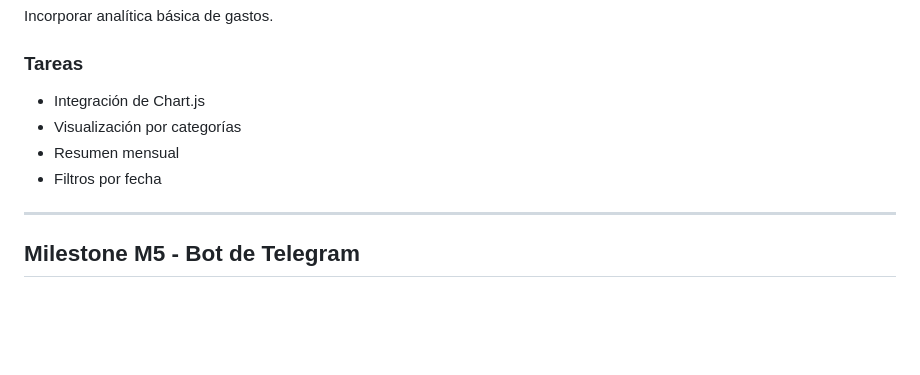
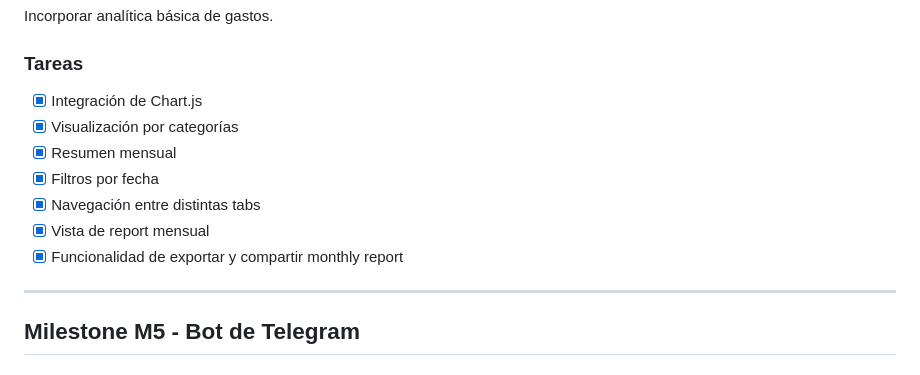
Before and after one commit to elchopo7/gastobot, a Markdown page: PLAN.md, the part around the change. GitHub-like rendering; blank space fills up the shorter version.

```diff
--- a/PLAN.md
+++ b/PLAN.md
@@ -117,10 +117,13 @@ Incorporar analítica básica de gastos.
 
 ### Tareas
 
-* Integración de Chart.js
-* Visualización por categorías
-* Resumen mensual
-* Filtros por fecha
+* [X] Integración de Chart.js
+* [X] Visualización por categorías
+* [X] Resumen mensual
+* [X] Filtros por fecha
+* [X] Navegación entre distintas tabs
+* [X] Vista de report mensual
+* [X] Funcionalidad de exportar y compartir monthly report
 
 ---
 
```
